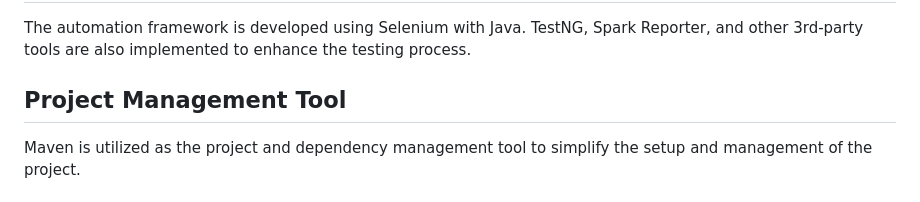
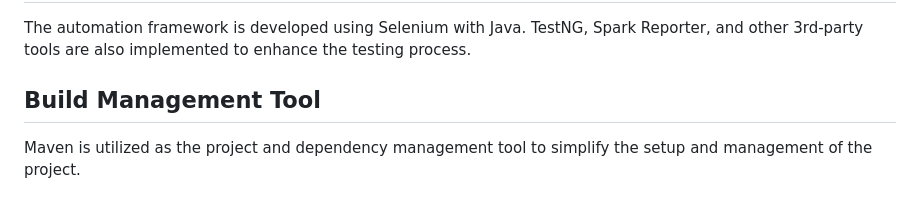
Before and after one commit to EMNALAB/Selenium_TestNg_Framework, a Markdown page: README.md, the part around the change. Rendered like a GitHub page.

```diff
--- a/README.md
+++ b/README.md
@@ -21,7 +21,7 @@ The framework prioritizes using ID as the primary locator, but custom CSS select
 
 The automation framework is developed using Selenium with Java. TestNG, Spark Reporter, and other 3rd-party tools are also implemented to enhance the testing process.
 
-## Project Management Tool
+## Build Management Tool
 
 Maven is utilized as the project and dependency management tool to simplify the setup and management of the project.
 
```
